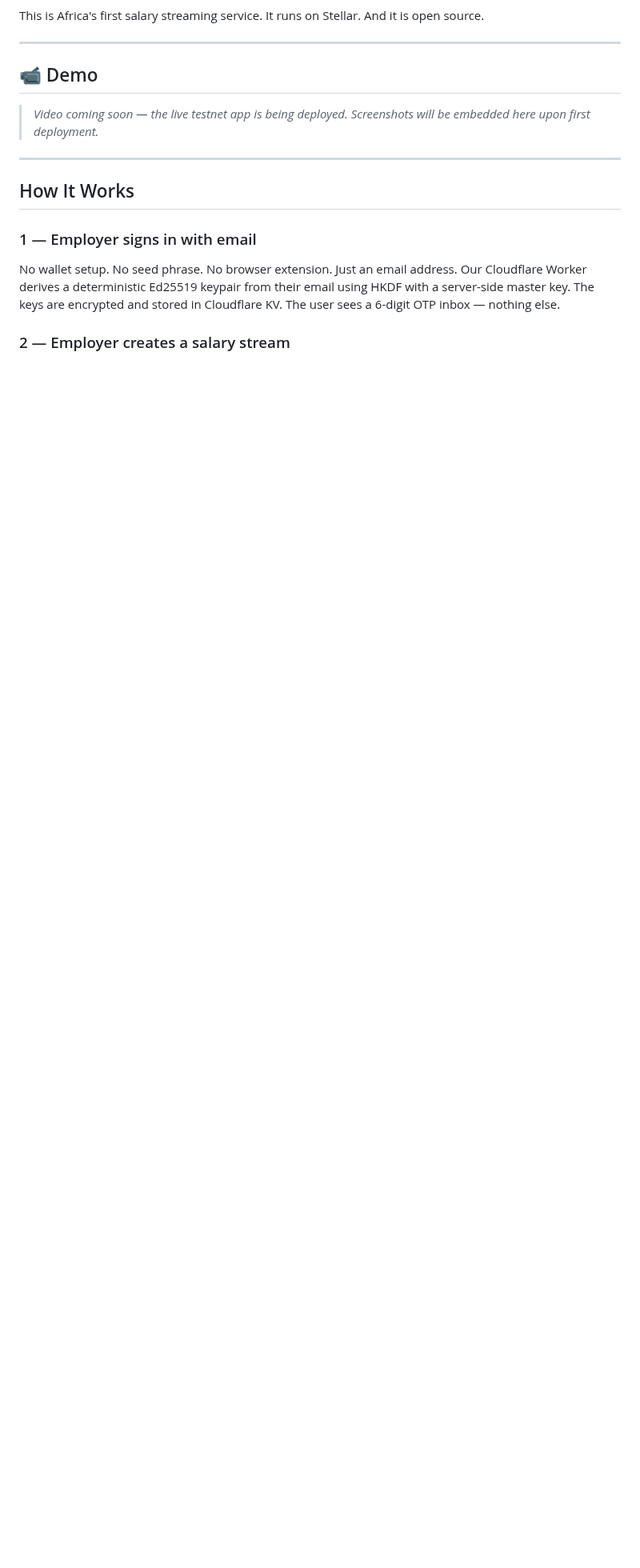
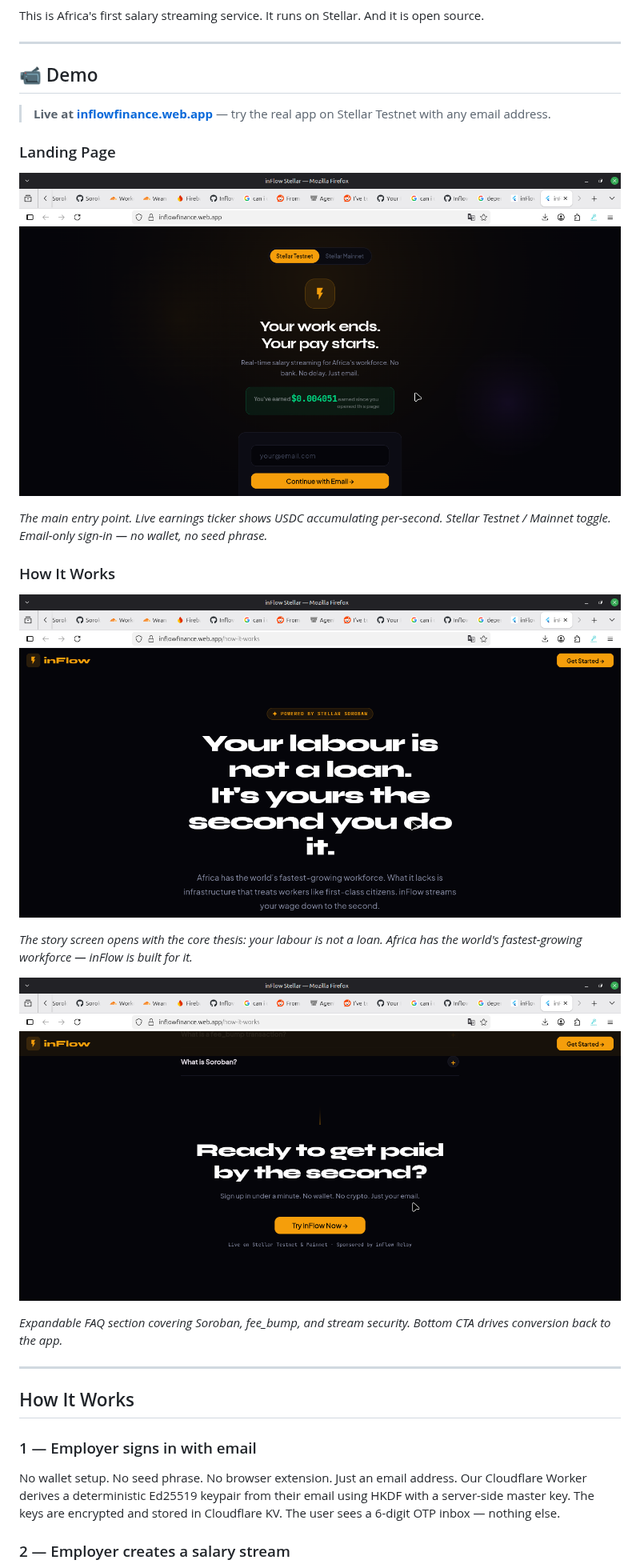
Before and after one commit to InflowFInance/inflow-stellar, a Markdown page: README.md, the part around one of its changes. Shown at 80% size. GitHub-like rendering; pictures changed too: docs/screenshots/how-it-works-cta.png (added), docs/screenshots/how-it-works-hero.png (added), docs/screenshots/landing-page.png (added); blank space fills up the shorter version.

Commit message:
docs(readme): embed live app screenshots and link to inflowfinance.web.app

```diff
--- a/README.md
+++ b/README.md
@@ -77,7 +77,23 @@ This is Africa's first salary streaming service. It runs on Stellar. And it is o
 
 ## 📹 Demo
 
-> *Video coming soon — the live testnet app is being deployed. Screenshots will be embedded here upon first deployment.*
+> **Live at [inflowfinance.web.app](https://inflowfinance.web.app)** — try the real app on Stellar Testnet with any email address.
+
+### Landing Page
+
+![inFlow Stellar — Landing Page](docs/screenshots/landing-page.png)
+
+*The main entry point. Live earnings ticker shows USDC accumulating per-second. Stellar Testnet / Mainnet toggle. Email-only sign-in — no wallet, no seed phrase.*
+
+### How It Works
+
+![inFlow Stellar — Story Screen Hero](docs/screenshots/how-it-works-hero.png)
+
+*The story screen opens with the core thesis: your labour is not a loan. Africa has the world's fastest-growing workforce — inFlow is built for it.*
+
+![inFlow Stellar — FAQ & CTA](docs/screenshots/how-it-works-cta.png)
+
+*Expandable FAQ section covering Soroban, fee_bump, and stream security. Bottom CTA drives conversion back to the app.*
 
 ---
 
```
Also changed, not shown: other parts of README.md (+8 -3 lines).
